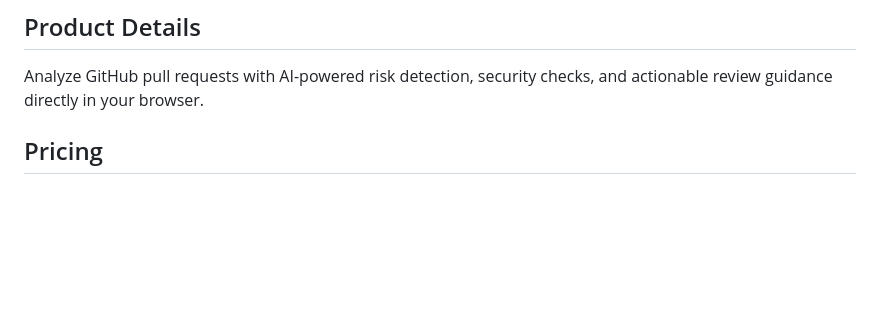
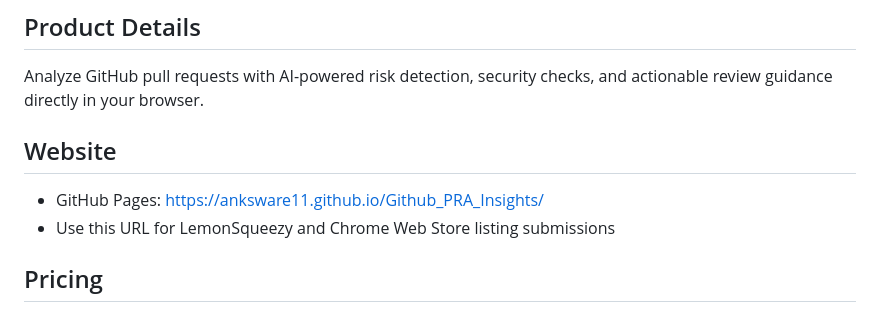
Before and after one commit to anksware11/Github_PRA_Insights, a Markdown page: README.md, the part around the change. GitHub-like rendering; blank space fills up the shorter version.

Commit message:
Add GitHub Pages website URL to README

```diff
--- a/README.md
+++ b/README.md
@@ -5,6 +5,11 @@ A lightweight Chrome extension that analyzes GitHub Pull Requests using OpenAI's
 ## Product Details
 
 Analyze GitHub pull requests with AI-powered risk detection, security checks, and actionable review guidance directly in your browser.
+
+## Website
+
+- GitHub Pages: https://anksware11.github.io/Github_PRA_Insights/
+- Use this URL for LemonSqueezy and Chrome Web Store listing submissions
 
 ## Pricing
 
```
